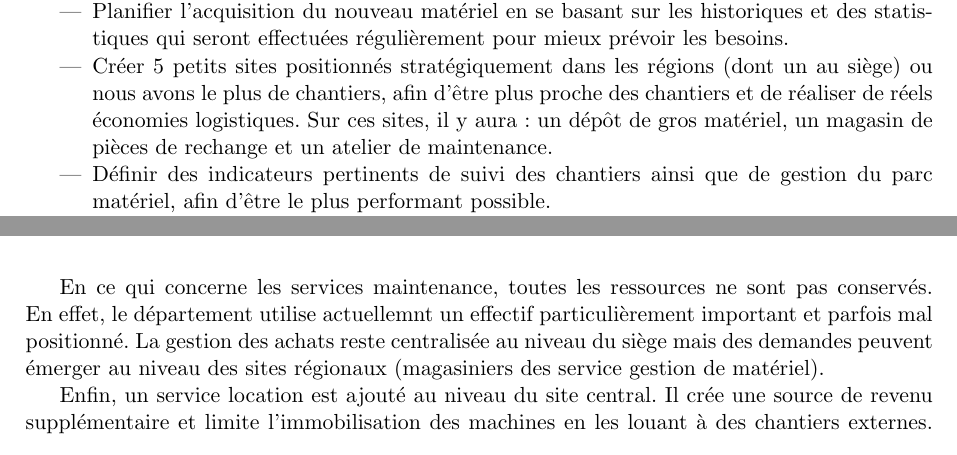
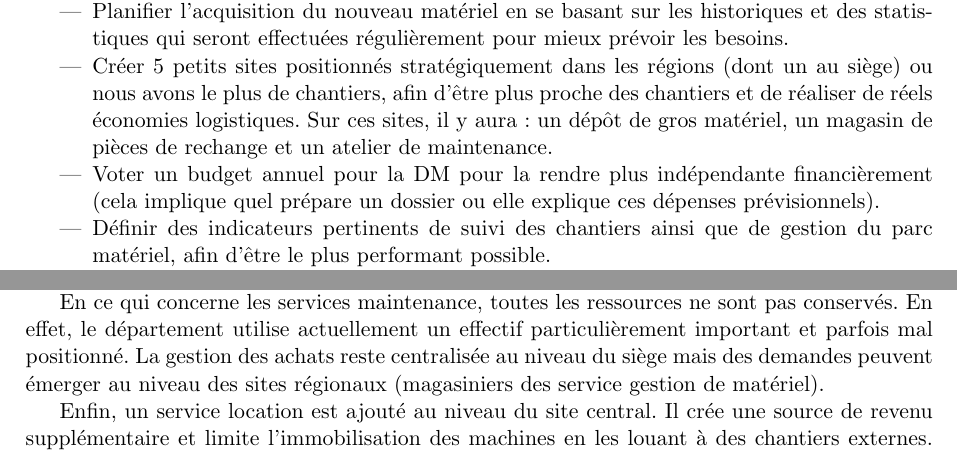
Before and after one commit to gravitezero/PLD, a LaTeX paper (ExpressionsBesoins/ThemesProgres/src/main.tex, which reads ExpressionsBesoins/ThemesProgres/src/satellite.tex): two parts of pages 3 and 5 of 5, joined at a grey line, cut so that both start at the same text. Compiled offline with pdfLaTeX.

Commit message:
Ajout indépendance financière de la DM (vote budget annuel)

```diff
--- a/ExpressionsBesoins/ThemesProgres/src/satellite.tex
+++ b/ExpressionsBesoins/ThemesProgres/src/satellite.tex
@@ -4,6 +4,7 @@
                 \item Informatiser le département matériel, en améliorant les ressources matérielles ainsi que celles applicatives. Et en établissant des communications entre les différents services de la DM et également avec les chantiers.
                 \item Planifier l'acquisition du nouveau matériel en se basant sur les historiques et des statistiques qui seront effectuées régulièrement pour mieux prévoir les besoins.
                 \item Créer 5 petits sites positionnés stratégiquement dans les régions (dont un au siège) ou nous avons le plus de chantiers, afin d'être plus proche des chantiers et de réaliser de réels économies logistiques. Sur ces sites, il y aura : un dépôt de gros matériel, un magasin de pièces de rechange et un atelier de maintenance.
+                \item Voter un budget annuel pour la DM pour la rendre plus indépendante financièrement (cela implique quel prépare un dossier ou elle explique ces dépenses prévisionnels).
                 \item Définir des indicateurs pertinents de suivi des chantiers ainsi que de gestion du parc matériel, afin d'être le plus performant possible.
                 \item Ouvrir un service location au sein de la DM sur le siège qui sera chargera de vérifier les demandes de nos chantiers ainsi que celles de chantiers externes, en cas de risque d'immobilisation long de matériels. Elle demandera aux sites ayant à disposition les matériels concernés de les prêter aux chantiers externes ayant un besoin pour ce matériel. Cependant, nos chantiers restent prioritaires. Ce service location permettra de changer plus régulièrement notre parc matériel, mais la DM n'achètera pas de matériel uniquement dans le but de les louer.
         \end{itemize}
@@ -71,7 +72,7 @@ De plus, chaque sous site dispose d’une certaine autonomie avec ses propres se
 
 
 En ce qui concerne les services maintenance, toutes les ressources ne sont pas conservés. En effet, le département
-utilise actuellemnt un effectif particulièrement important et parfois mal positionné.
+utilise actuellement un effectif particulièrement important et parfois mal positionné.
 La gestion des achats reste centralisée au niveau du siège mais des demandes peuvent émerger au niveau des sites régionaux (magasiniers des service gestion de matériel).
 
 
```
